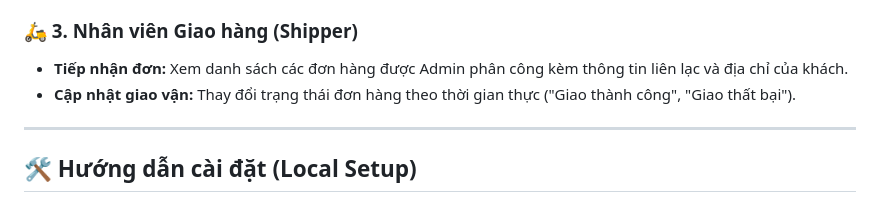
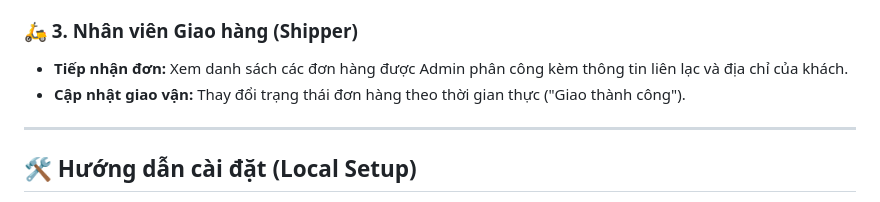
Before and after one commit to huytruong204/CuaHangHFT, a Markdown page: README.md, the part around the change. GitHub-like rendering.

```diff
--- a/README.md
+++ b/README.md
@@ -33,7 +33,7 @@ Hệ thống cung cấp trải nghiệm đặt món ăn nhanh chóng cho khách
 
 ### 🛵 3. Nhân viên Giao hàng (Shipper)
 * **Tiếp nhận đơn:** Xem danh sách các đơn hàng được Admin phân công kèm thông tin liên lạc và địa chỉ của khách.
-* **Cập nhật giao vận:** Thay đổi trạng thái đơn hàng theo thời gian thực ("Giao thành công", "Giao thất bại").
+* **Cập nhật giao vận:** Thay đổi trạng thái đơn hàng theo thời gian thực ("Giao thành công").
 
 ---
 
```
